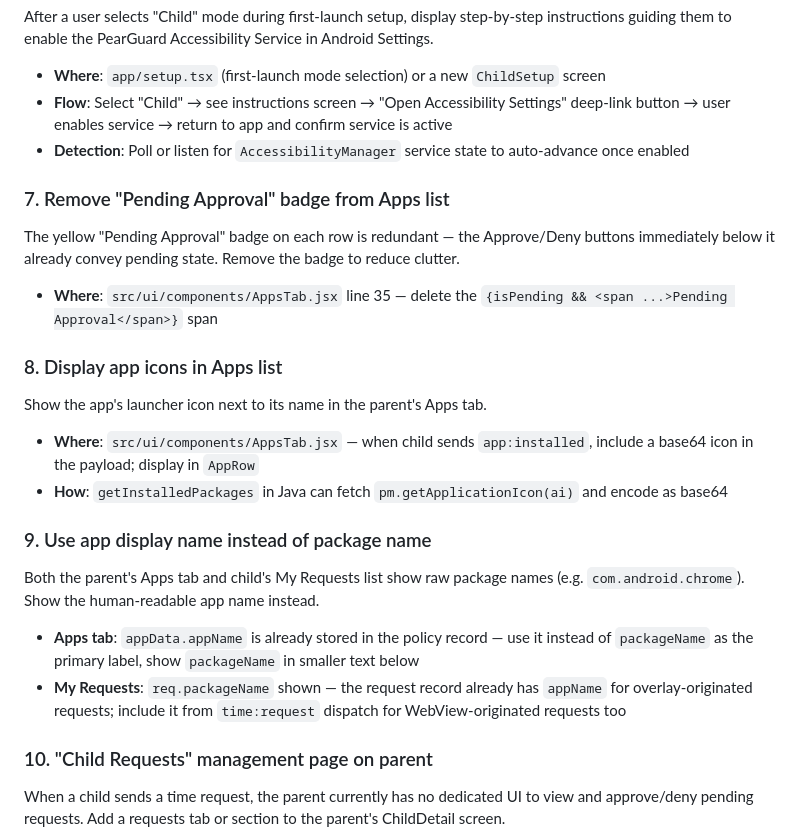
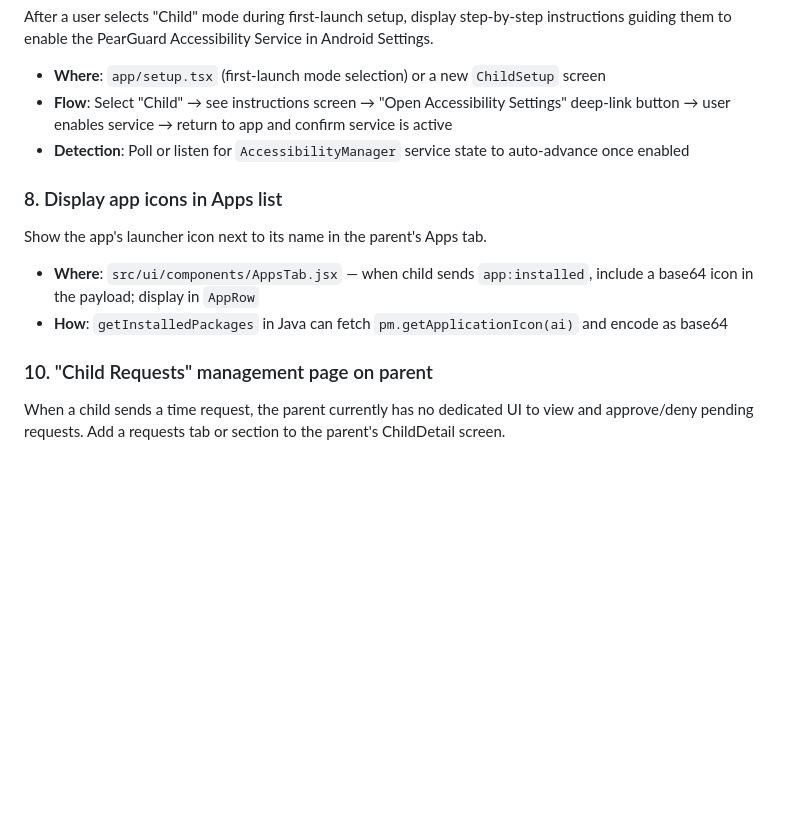
Before and after one commit to peerloomllc/pearguard, a Markdown page: docs/TODO.md, the part around the change. Drawn GitHub-style; blank space fills up the shorter version.

Commit message:
docs: remove completed TODO #7 and #9
Co-Authored-By: Claude Sonnet 4.6 <noreply@anthropic.com>

```diff
--- a/docs/TODO.md
+++ b/docs/TODO.md
@@ -40,22 +40,11 @@ After a user selects "Child" mode during first-launch setup, display step-by-ste
 - **Flow**: Select "Child" → see instructions screen → "Open Accessibility Settings" deep-link button → user enables service → return to app and confirm service is active
 - **Detection**: Poll or listen for `AccessibilityManager` service state to auto-advance once enabled
 
-### 7. Remove "Pending Approval" badge from Apps list
-The yellow "Pending Approval" badge on each row is redundant — the Approve/Deny buttons immediately below it already convey pending state. Remove the badge to reduce clutter.
-
-- **Where**: `src/ui/components/AppsTab.jsx` line 35 — delete the `{isPending && <span ...>Pending Approval</span>}` span
-
 ### 8. Display app icons in Apps list
 Show the app's launcher icon next to its name in the parent's Apps tab.
 
 - **Where**: `src/ui/components/AppsTab.jsx` — when child sends `app:installed`, include a base64 icon in the payload; display in `AppRow`
 - **How**: `getInstalledPackages` in Java can fetch `pm.getApplicationIcon(ai)` and encode as base64
-
-### 9. Use app display name instead of package name
-Both the parent's Apps tab and child's My Requests list show raw package names (e.g. `com.android.chrome`). Show the human-readable app name instead.
-
-- **Apps tab**: `appData.appName` is already stored in the policy record — use it instead of `packageName` as the primary label, show `packageName` in smaller text below
-- **My Requests**: `req.packageName` shown — the request record already has `appName` for overlay-originated requests; include it from `time:request` dispatch for WebView-originated requests too
 
 ### 10. "Child Requests" management page on parent
 When a child sends a time request, the parent currently has no dedicated UI to view and approve/deny pending requests. Add a requests tab or section to the parent's ChildDetail screen.
```
